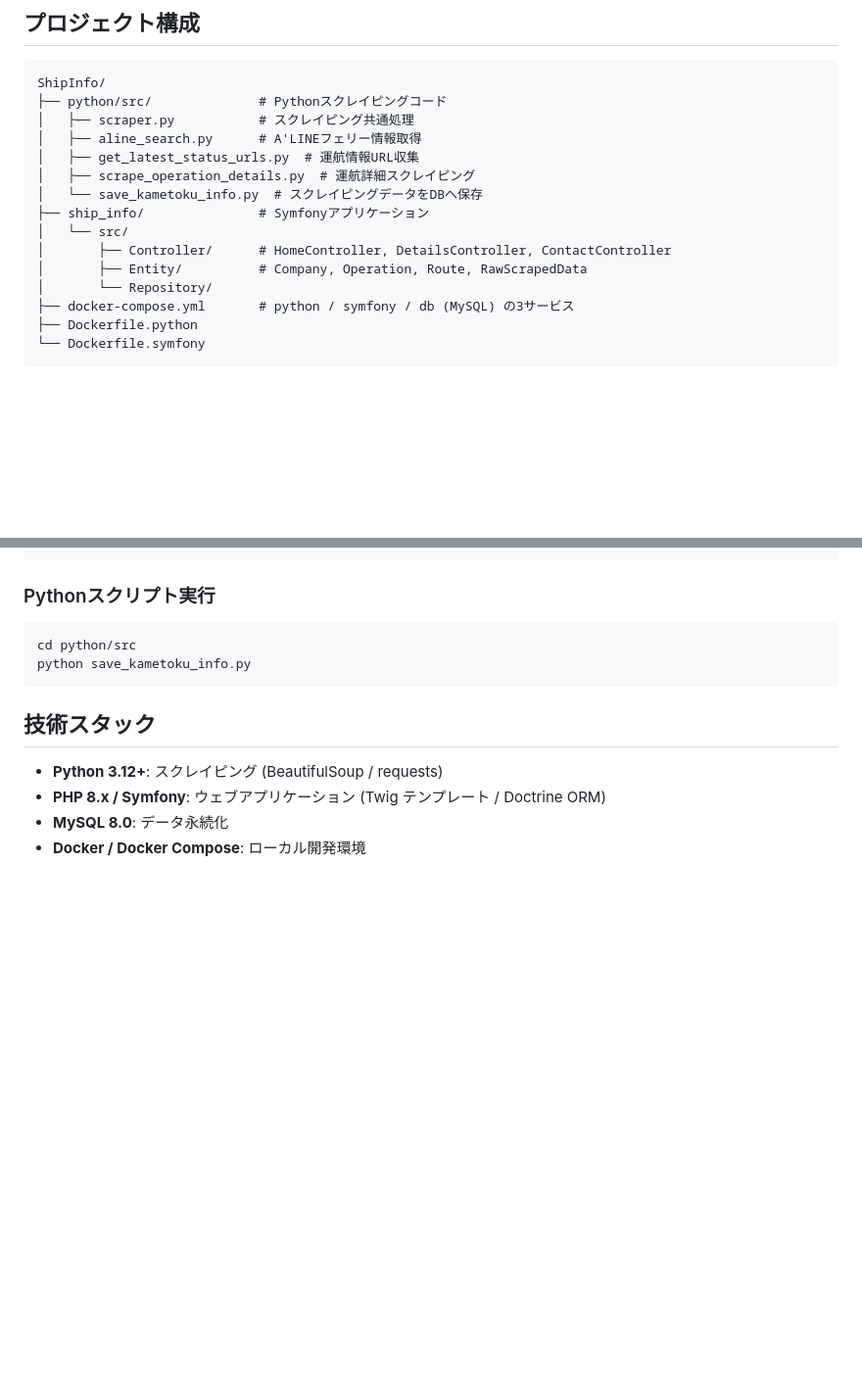
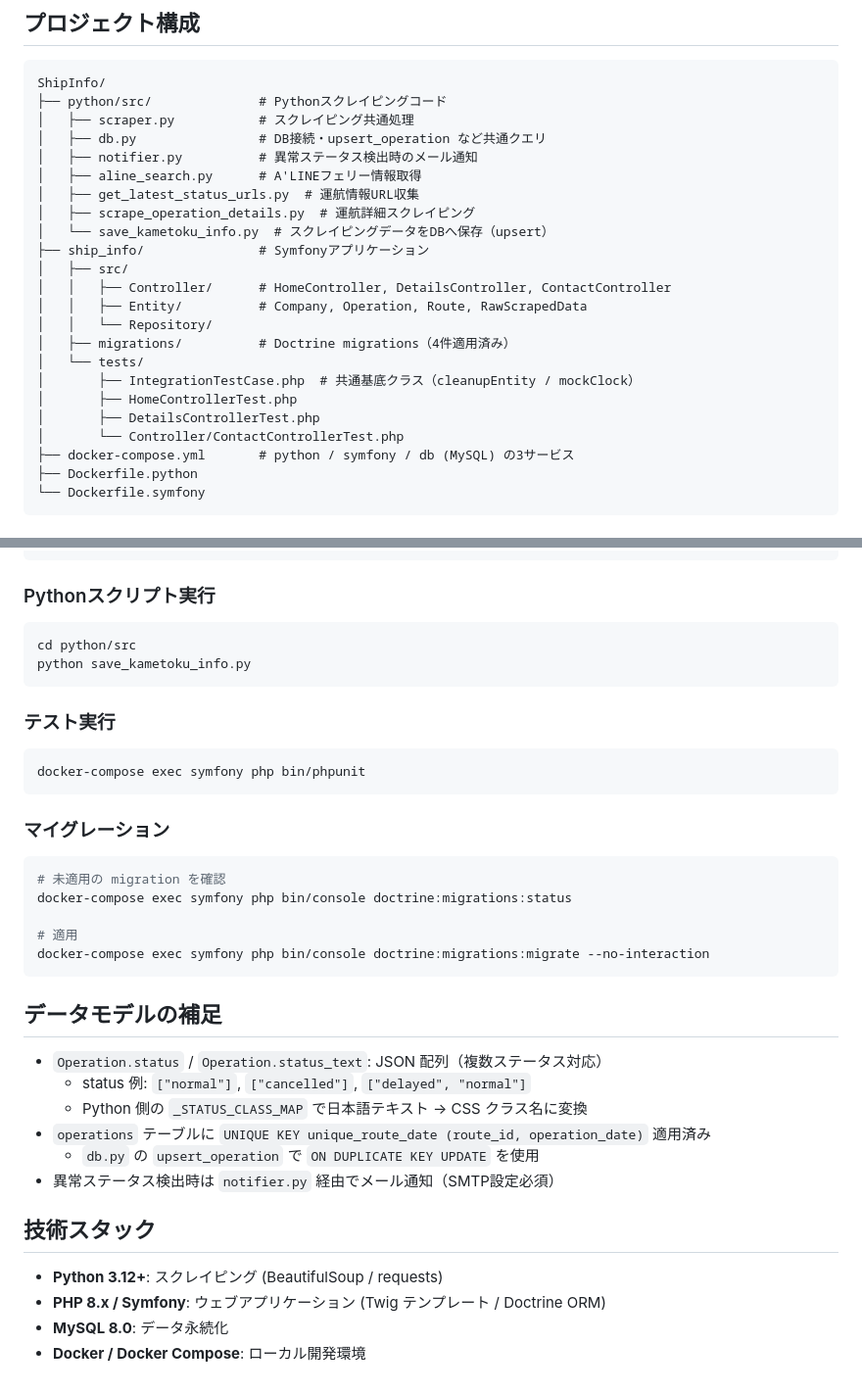
Before and after one commit to yanchi/ShipInfo, a Markdown page: CLAUDE.md, 2 parts joined by grey strips. Shown at 98% size. GitHub-like rendering; blank space fills up the shorter version.

````diff
--- a/CLAUDE.md
+++ b/CLAUDE.md
@@ -36,15 +36,23 @@
 ShipInfo/
 ├── python/src/              # Pythonスクレイピングコード
 │   ├── scraper.py           # スクレイピング共通処理
+│   ├── db.py                # DB接続・upsert_operation など共通クエリ
+│   ├── notifier.py          # 異常ステータス検出時のメール通知
 │   ├── aline_search.py      # A'LINEフェリー情報取得
 │   ├── get_latest_status_urls.py  # 運航情報URL収集
 │   ├── scrape_operation_details.py  # 運航詳細スクレイピング
-│   └── save_kametoku_info.py  # スクレイピングデータをDBへ保存
+│   └── save_kametoku_info.py  # スクレイピングデータをDBへ保存（upsert）
 ├── ship_info/               # Symfonyアプリケーション
-│   └── src/
-│       ├── Controller/      # HomeController, DetailsController, ContactController
-│       ├── Entity/          # Company, Operation, Route, RawScrapedData
-│       └── Repository/
+│   ├── src/
+│   │   ├── Controller/      # HomeController, DetailsController, ContactController
+│   │   ├── Entity/          # Company, Operation, Route, RawScrapedData
+│   │   └── Repository/
+│   ├── migrations/          # Doctrine migrations（4件適用済み）
+│   └── tests/
+│       ├── IntegrationTestCase.php  # 共通基底クラス（cleanupEntity / mockClock）
+│       ├── HomeControllerTest.php
+│       ├── DetailsControllerTest.php
+│       └── Controller/ContactControllerTest.php
 ├── docker-compose.yml       # python / symfony / db (MySQL) の3サービス
 ├── Dockerfile.python
 └── Dockerfile.symfony
@@ -82,6 +90,31 @@ cd python/src
 python save_kametoku_info.py
 ```
 
+### テスト実行
+
+```bash
+docker-compose exec symfony php bin/phpunit
+```
+
+### マイグレーション
+
+```bash
+# 未適用の migration を確認
+docker-compose exec symfony php bin/console doctrine:migrations:status
+
+# 適用
+docker-compose exec symfony php bin/console doctrine:migrations:migrate --no-interaction
+```
+
+## データモデルの補足
+
+- `Operation.status` / `Operation.status_text`: JSON 配列（複数ステータス対応）
+  - status 例: `["normal"]`, `["cancelled"]`, `["delayed", "normal"]`
+  - Python 側の `_STATUS_CLASS_MAP` で日本語テキスト → CSS クラス名に変換
+- `operations` テーブルに `UNIQUE KEY unique_route_date (route_id, operation_date)` 適用済み
+  - `db.py` の `upsert_operation` で `ON DUPLICATE KEY UPDATE` を使用
+- 異常ステータス検出時は `notifier.py` 経由でメール通知（SMTP設定必須）
+
 ## 技術スタック
 
 - **Python 3.12+**: スクレイピング (BeautifulSoup / requests)
````
Also changed, not shown: README.md (+39 -16 lines).
